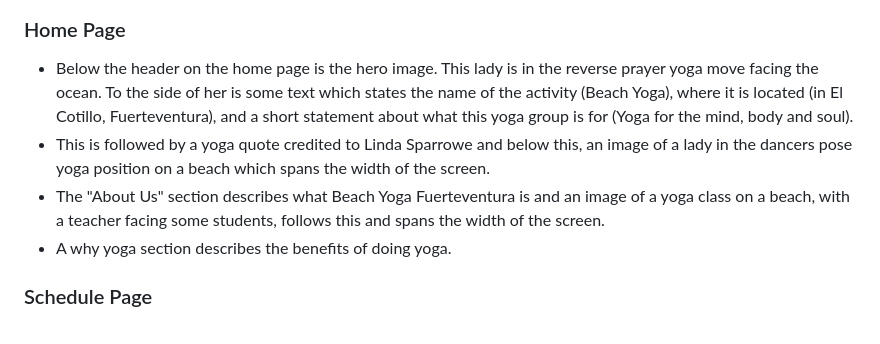
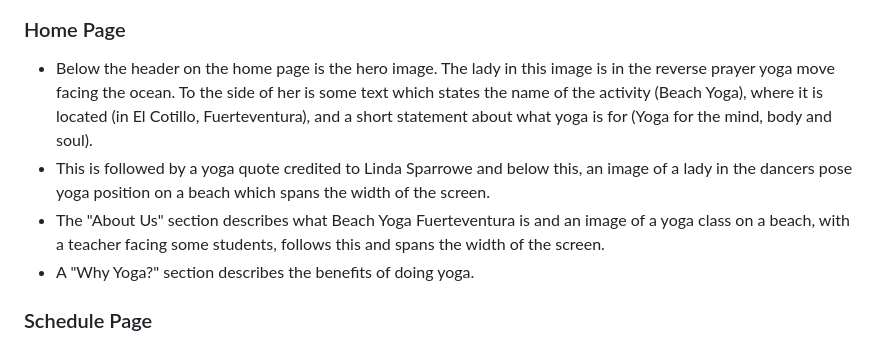
Before and after one commit to decant09/beach-yoga-fuerteventura, a Markdown page: README.md, the part around the change. Rendered like a GitHub page.

Commit message:
Amend content of home page in features section

```diff
--- a/README.md
+++ b/README.md
@@ -131,10 +131,10 @@ The website is made up of four pages, the home page, schedule page, contact page
 - Universally recognisable icons for each media link and are given a clear space to occupy. This is maintained across device sizes.
 ![](docs/byf-website-screenshots/footer.png)
 ### Home Page
-- Below the header on the home page is the hero image. This lady is in the reverse prayer yoga move facing the ocean. To the side of her is some text which states the name of the activity (Beach Yoga), where it is located (in El Cotillo, Fuerteventura), and a short statement about what this yoga group is for (Yoga for the mind, body and soul).
+- Below the header on the home page is the hero image. The lady in this image is in the reverse prayer yoga move facing the ocean. To the side of her is some text which states the name of the activity (Beach Yoga), where it is located (in El Cotillo, Fuerteventura), and a short statement about what yoga is for (Yoga for the mind, body and soul).
 - This is followed by a yoga quote credited to Linda Sparrowe and below this, an image of a lady in the dancers pose yoga position on a beach which spans the width of the screen.
 - The "About Us" section describes what Beach Yoga Fuerteventura is and an image of a yoga class on a beach, with a teacher facing some students, follows this and spans the width of the screen.
-- A why yoga section describes the benefits of doing yoga.
+- A "Why Yoga?" section describes the benefits of doing yoga.
 ### Schedule Page
 - Below the header on the schedule page is an image of a beach with seven stones stacked on top of each other in a column. This is an image synonymous with yoga and represents the seven chakras of the body. Overlaying this image is the word "Schedule" making it clear that you are on the schedule page.
 - A timetable shows the days, type of yoga and time of each yoga class.
```
